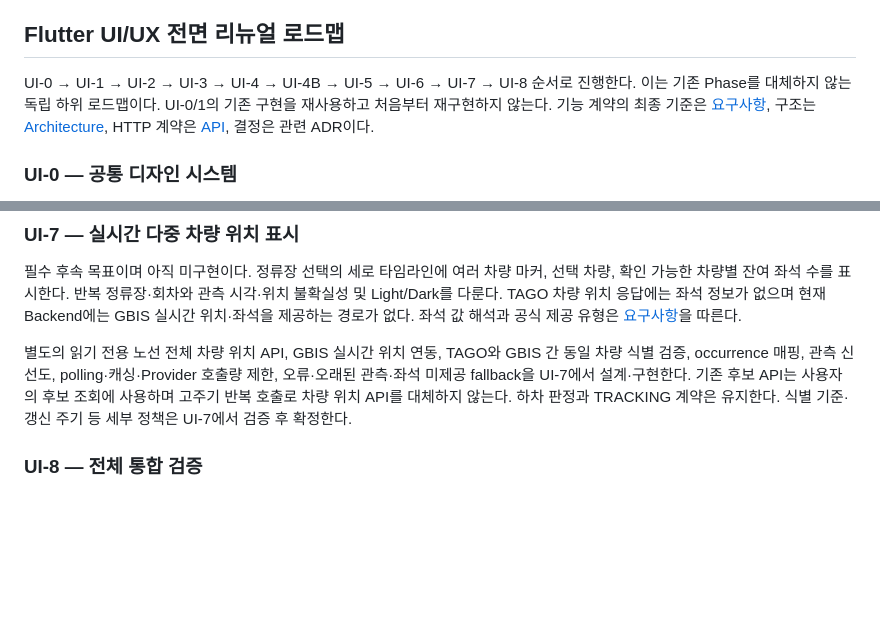
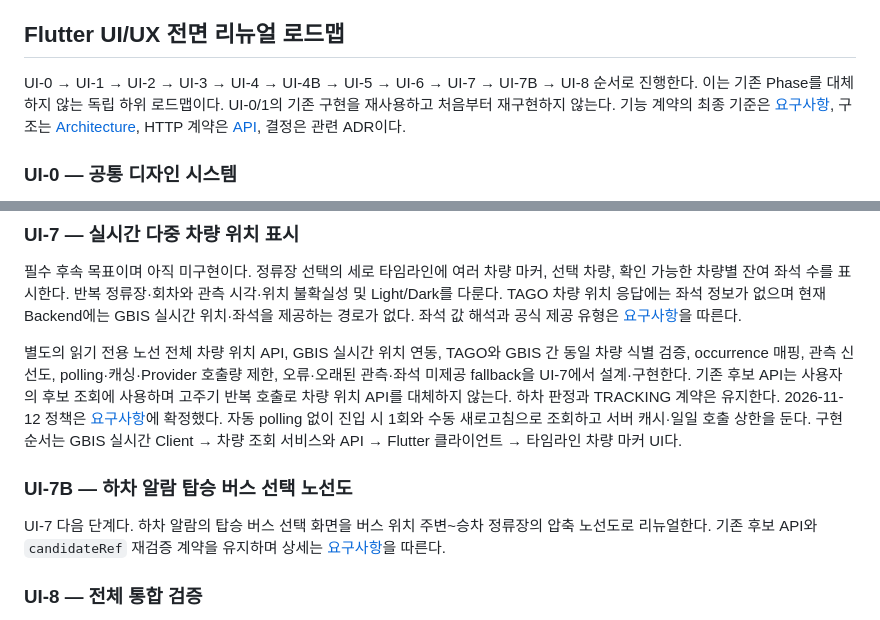
Before and after one commit to jsw4795/stopbell, a Markdown page: docs/roadmap.md, 2 parts joined by grey strips. GitHub-like rendering; blank space fills up the shorter version.

```diff
--- a/docs/roadmap.md
+++ b/docs/roadmap.md
@@ -60,7 +60,7 @@ TASK-701/705 초기 기기 smoke 및 TASK-710의 일부 PASS는 최종 전체
 
 ## Flutter UI/UX 전면 리뉴얼 로드맵
 
-UI-0 → UI-1 → UI-2 → UI-3 → UI-4 → UI-4B → UI-5 → UI-6 → UI-7 → UI-8 순서로 진행한다. 이는 기존 Phase를 대체하지 않는 독립 하위 로드맵이다. UI-0/1의 기존 구현을 재사용하고 처음부터 재구현하지 않는다. 기능 계약의 최종 기준은 [요구사항](requirements.md), 구조는 [Architecture](architecture.md), HTTP 계약은 [API](api.md), 결정은 관련 ADR이다.
+UI-0 → UI-1 → UI-2 → UI-3 → UI-4 → UI-4B → UI-5 → UI-6 → UI-7 → UI-7B → UI-8 순서로 진행한다. 이는 기존 Phase를 대체하지 않는 독립 하위 로드맵이다. UI-0/1의 기존 구현을 재사용하고 처음부터 재구현하지 않는다. 기능 계약의 최종 기준은 [요구사항](requirements.md), 구조는 [Architecture](architecture.md), HTTP 계약은 [API](api.md), 결정은 관련 ADR이다.
 
 ### UI-0 — 공통 디자인 시스템
 
@@ -104,7 +104,11 @@ UI-0 → UI-1 → UI-2 → UI-3 → UI-4 → UI-4B → UI-5 → UI-6 → UI-7
 
 필수 후속 목표이며 아직 미구현이다. 정류장 선택의 세로 타임라인에 여러 차량 마커, 선택 차량, 확인 가능한 차량별 잔여 좌석 수를 표시한다. 반복 정류장·회차와 관측 시각·위치 불확실성 및 Light/Dark를 다룬다. TAGO 차량 위치 응답에는 좌석 정보가 없으며 현재 Backend에는 GBIS 실시간 위치·좌석을 제공하는 경로가 없다. 좌석 값 해석과 공식 제공 유형은 [요구사항](requirements.md#ui-7-세로-노선도의-실시간-차량-위치와-잔여-좌석)을 따른다.
 
-별도의 읽기 전용 노선 전체 차량 위치 API, GBIS 실시간 위치 연동, TAGO와 GBIS 간 동일 차량 식별 검증, occurrence 매핑, 관측 신선도, polling·캐싱·Provider 호출량 제한, 오류·오래된 관측·좌석 미제공 fallback을 UI-7에서 설계·구현한다. 기존 후보 API는 사용자의 후보 조회에 사용하며 고주기 반복 호출로 차량 위치 API를 대체하지 않는다. 하차 판정과 TRACKING 계약은 유지한다. 식별 기준·갱신 주기 등 세부 정책은 UI-7에서 검증 후 확정한다.
+별도의 읽기 전용 노선 전체 차량 위치 API, GBIS 실시간 위치 연동, TAGO와 GBIS 간 동일 차량 식별 검증, occurrence 매핑, 관측 신선도, polling·캐싱·Provider 호출량 제한, 오류·오래된 관측·좌석 미제공 fallback을 UI-7에서 설계·구현한다. 기존 후보 API는 사용자의 후보 조회에 사용하며 고주기 반복 호출로 차량 위치 API를 대체하지 않는다. 하차 판정과 TRACKING 계약은 유지한다. 2026-11-12 정책은 [요구사항](requirements.md#ui-7-세로-노선도의-실시간-차량-위치와-잔여-좌석)에 확정했다. 자동 polling 없이 진입 시 1회와 수동 새로고침으로 조회하고 서버 캐시·일일 호출 상한을 둔다. 구현 순서는 GBIS 실시간 Client → 차량 조회 서비스와 API → Flutter 클라이언트 → 타임라인 차량 마커 UI다.
+
+### UI-7B — 하차 알람 탑승 버스 선택 노선도
+
+UI-7 다음 단계다. 하차 알람의 탑승 버스 선택 화면을 버스 위치 주변~승차 정류장의 압축 노선도로 리뉴얼한다. 기존 후보 API와 `candidateRef` 재검증 계약을 유지하며 상세는 [요구사항](requirements.md#ui-7b-하차-알람-탑승-버스-선택-노선도)을 따른다.
 
 ### UI-8 — 전체 통합 검증
 
```
Also changed, not shown: docs/CHAT_HANDOFF.md (+1 -0 lines), docs/requirements.md (+10 -1 lines).
